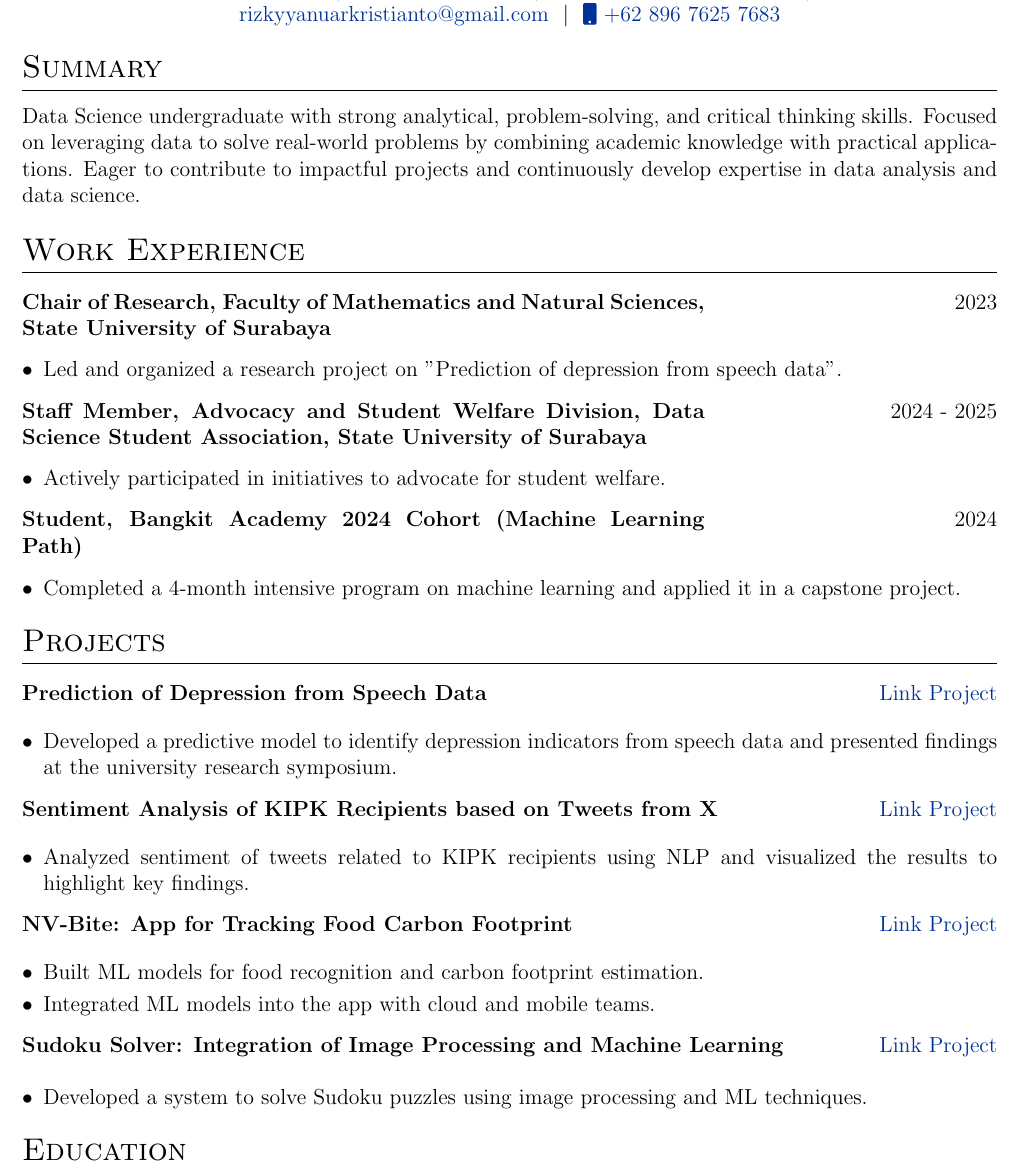
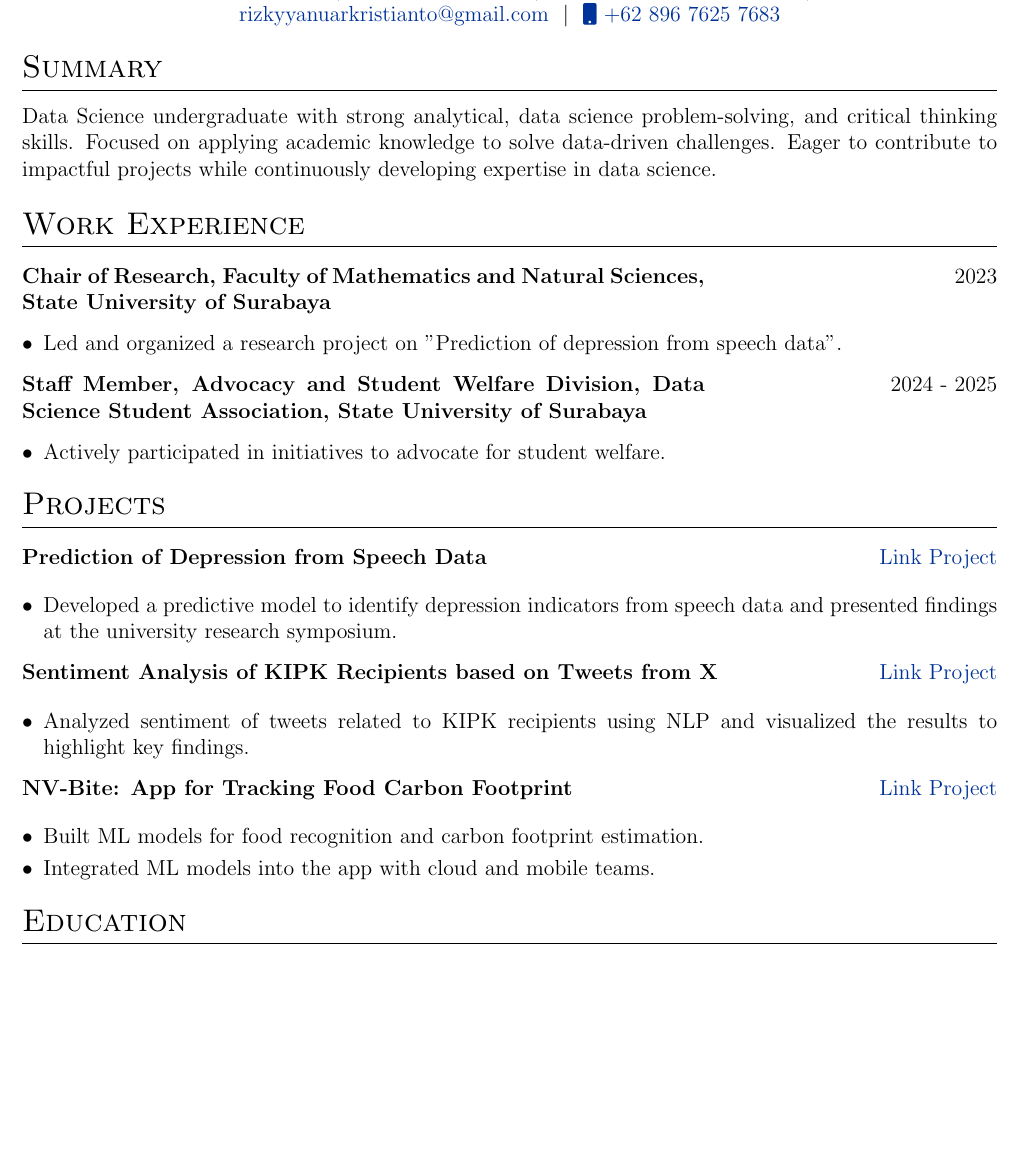
Before and after one commit to rizkyyanuark/cv, a LaTeX CV (cv.tex): part of page 1 of 2 before the commit and part of the page after it, cut so that both start at the same text, the shorter picture padded with empty space. Compiled offline with pdfLaTeX.

Commit message:
Update cv.tex

```diff
--- a/cv.tex
+++ b/cv.tex
@@ -130,7 +130,7 @@
 
 %Interests/ Keywords/ Summary
 \section{Summary}
-Data Science undergraduate with strong analytical, problem-solving, and critical thinking skills. Focused on leveraging data to solve real-world problems by combining academic knowledge with practical applications. Eager to contribute to impactful projects and continuously develop expertise in data analysis and data science.
+Data Science undergraduate with strong analytical, data science problem-solving, and critical thinking skills. Focused on applying academic knowledge to solve data-driven challenges. Eager to contribute to impactful projects while continuously developing expertise in data science.
 
 %Experience
 \section{Work Experience}
@@ -149,15 +149,6 @@ Data Science undergraduate with strong analytical, problem-solving, and critical
 \multicolumn{2}{@{}X@{}}{
 \begin{itemize}[nosep,after=\strut, leftmargin=1em, itemsep=3pt]
     \item Actively participated in initiatives to advocate for student welfare.
-\end{itemize}
-} \\
-\end{tabularx}
-
-\begin{tabularx}{\linewidth}{ @{}l r@{} }
-\textbf{\begin{minipage}[t]{0.7\textwidth}Student, Bangkit Academy 2024 Cohort (Machine Learning Path)\end{minipage}} & \hfill 2024 \\[3.75pt]
-\multicolumn{2}{@{}X@{}}{
-\begin{itemize}[nosep,after=\strut, leftmargin=1em, itemsep=3pt]
-    \item Completed a 4-month intensive program on machine learning and applied it in a capstone project.
 \end{itemize}
 } \\
 \end{tabularx}
@@ -193,15 +184,6 @@ Data Science undergraduate with strong analytical, problem-solving, and critical
 } \\
 \end{tabularx}
 
-\begin{tabularx}{\linewidth}{ @{}l r@{} }
-\textbf{Sudoku Solver: Integration of Image Processing and Machine Learning} & \hfill \href{https://github.com/rizkyyanuark/Sudoku-Puzzle-Solver}{Link Project} \\[3.75pt]
-\multicolumn{2}{@{}X@{}}{
-\begin{itemize}[nosep,after=\strut, leftmargin=1em, itemsep=3pt]
-    \item Developed a system to solve Sudoku puzzles using image processing and ML techniques.
-\end{itemize}
-} \\
-\end{tabularx}
-
 
 %----------------------------------------------------------------------------------------
 %	EDUCATION
```
